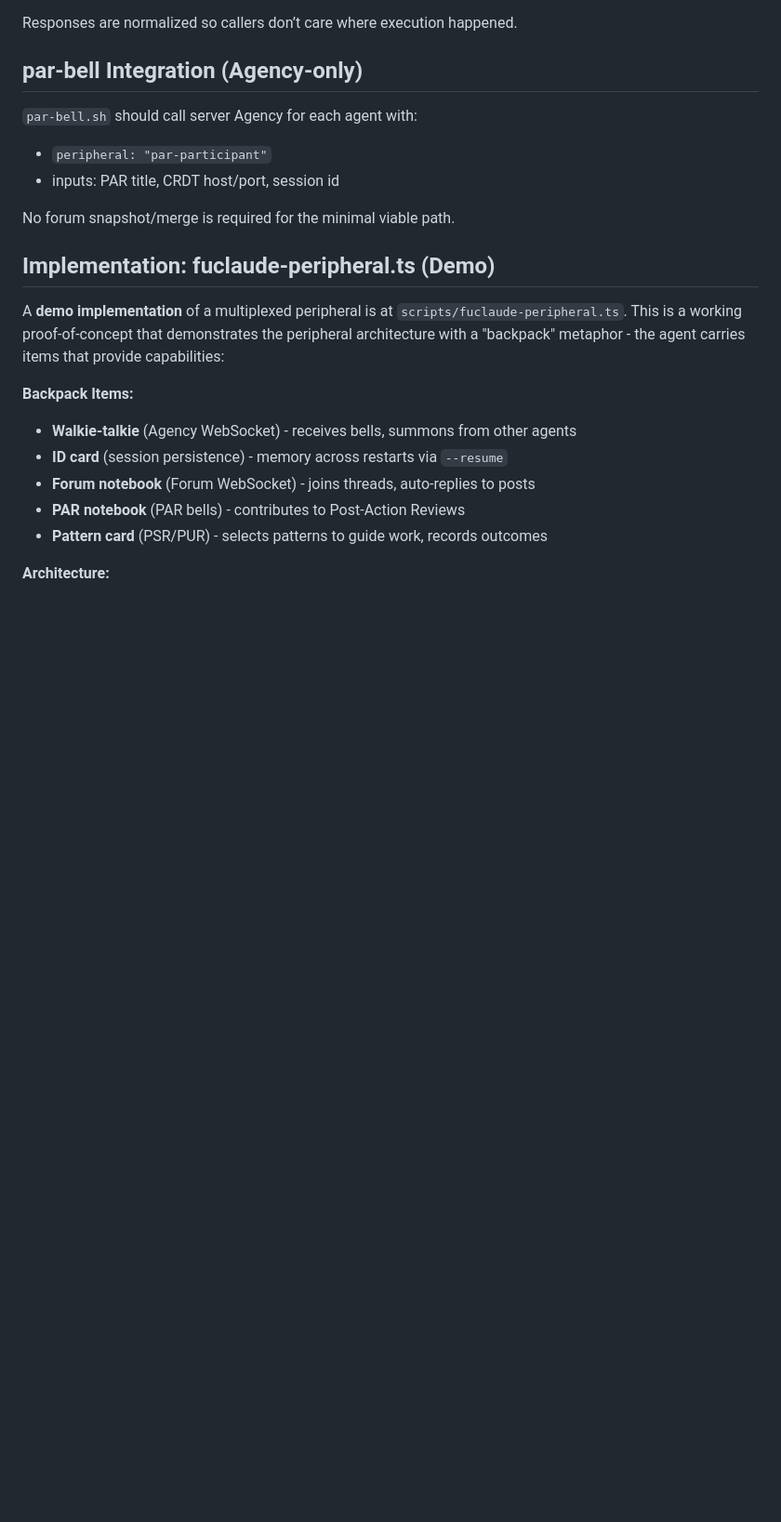
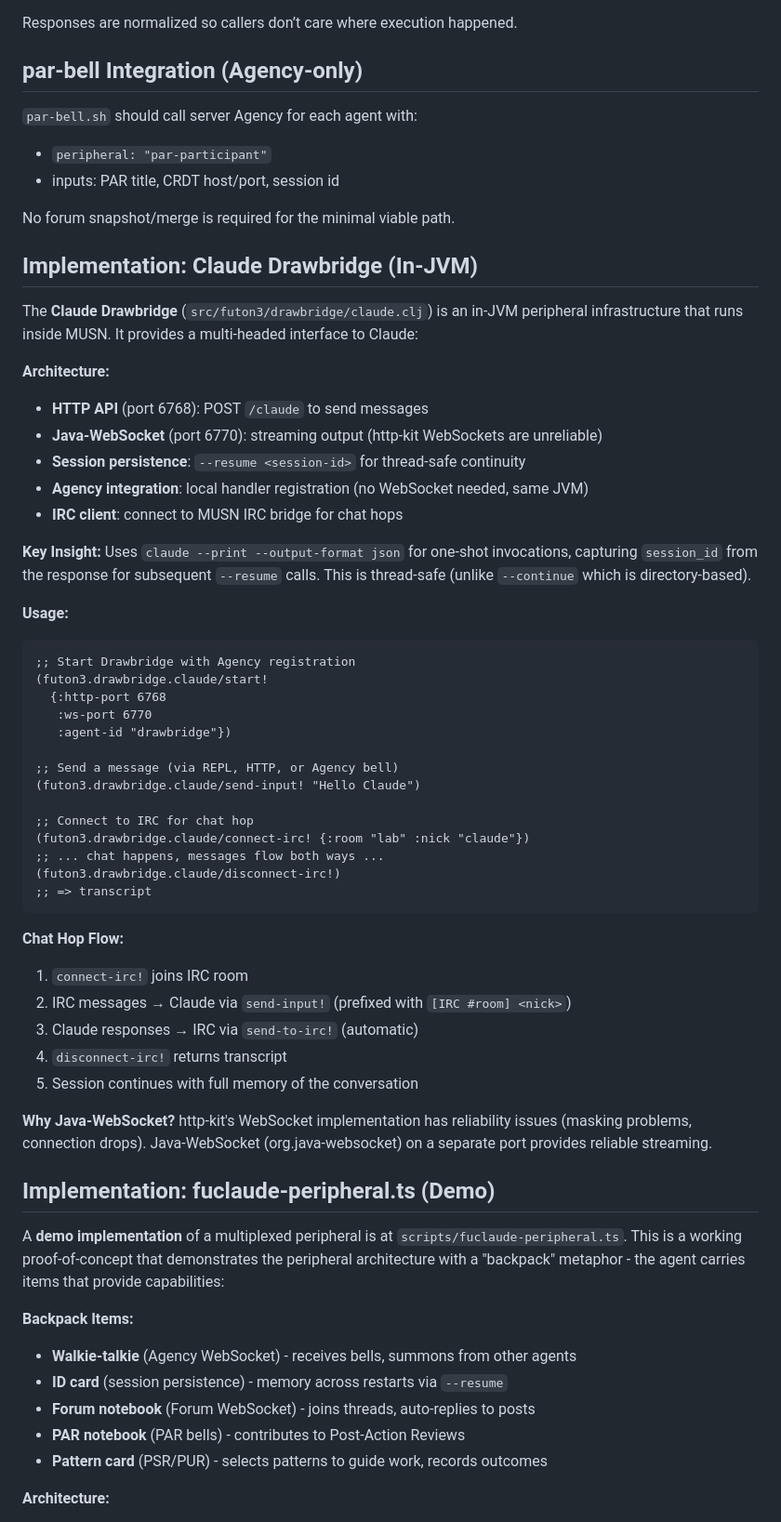
Before and after one commit to tothedarktowercame/futon3, a Markdown page: README-peripherals.md, the part around one of its changes. Shown at 93% size. GitHub-like rendering; blank space fills up the shorter version.

````diff
--- a/README-peripherals.md
+++ b/README-peripherals.md
@@ -117,6 +117,51 @@ Responses are normalized so callers don’t care where execution happened.
 - inputs: PAR title, CRDT host/port, session id
 
 No forum snapshot/merge is required for the minimal viable path.
+
+## Implementation: Claude Drawbridge (In-JVM)
+
+The **Claude Drawbridge** (`src/futon3/drawbridge/claude.clj`) is an in-JVM peripheral
+infrastructure that runs inside MUSN. It provides a multi-headed interface to Claude:
+
+**Architecture:**
+- **HTTP API** (port 6768): POST `/claude` to send messages
+- **Java-WebSocket** (port 6770): streaming output (http-kit WebSockets are unreliable)
+- **Session persistence**: `--resume <session-id>` for thread-safe continuity
+- **Agency integration**: local handler registration (no WebSocket needed, same JVM)
+- **IRC client**: connect to MUSN IRC bridge for chat hops
+
+**Key Insight:** Uses `claude --print --output-format json` for one-shot invocations,
+capturing `session_id` from the response for subsequent `--resume` calls. This is
+thread-safe (unlike `--continue` which is directory-based).
+
+**Usage:**
+```clojure
+;; Start Drawbridge with Agency registration
+(futon3.drawbridge.claude/start!
+  {:http-port 6768
+   :ws-port 6770
+   :agent-id "drawbridge"})
+
+;; Send a message (via REPL, HTTP, or Agency bell)
+(futon3.drawbridge.claude/send-input! "Hello Claude")
+
+;; Connect to IRC for chat hop
+(futon3.drawbridge.claude/connect-irc! {:room "lab" :nick "claude"})
+;; ... chat happens, messages flow both ways ...
+(futon3.drawbridge.claude/disconnect-irc!)
+;; => transcript
+```
+
+**Chat Hop Flow:**
+1. `connect-irc!` joins IRC room
+2. IRC messages → Claude via `send-input!` (prefixed with `[IRC #room] <nick>`)
+3. Claude responses → IRC via `send-to-irc!` (automatic)
+4. `disconnect-irc!` returns transcript
+5. Session continues with full memory of the conversation
+
+**Why Java-WebSocket?** http-kit's WebSocket implementation has reliability issues
+(masking problems, connection drops). Java-WebSocket (org.java-websocket) on a
+separate port provides reliable streaming.
 
 ## Implementation: fuclaude-peripheral.ts (Demo)
 
````
Also changed, not shown: other parts of README-peripherals.md (+90 -0 lines).
